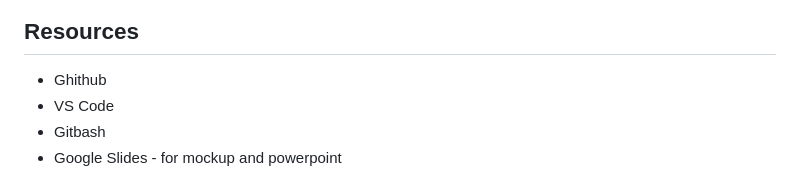
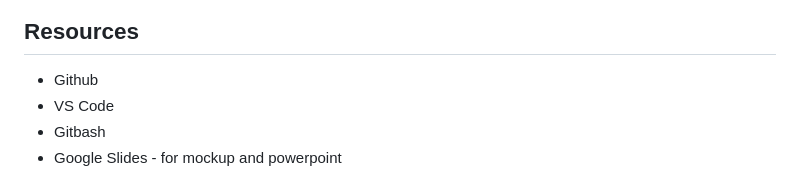
Before and after one commit to Naomilounsbury/event-inn, a Markdown page: README.md, the part around the change printed below. Rendered like a GitHub page.

```diff
--- a/README.md
+++ b/README.md
@@ -23,7 +23,7 @@ Our website is designed to find events, and nearby hotels when you enter your de
 ![Main Page Mockup](./assets/screenshots/main-page-mockup.png)
 
 ## Resources
--   Ghithub
+-   Github
 -   VS Code
 -   Gitbash
 -   Google Slides - for mockup and powerpoint
```
Also changed, not shown: other parts of README.md (+1 -1 lines), assets/screenshots/event-inn-screenshot.png (added), 3 other files.
